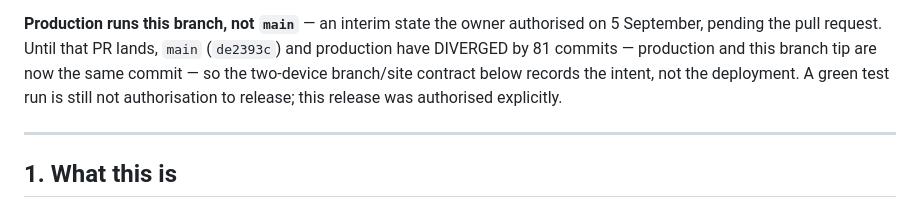
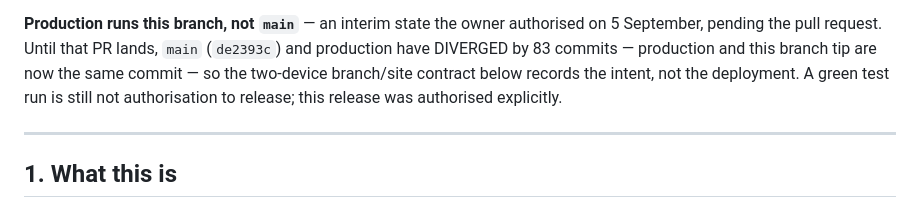
Before and after one commit to aleimam/wellsim, a Markdown page: HANDOVER.md, the part around one of its changes. Rendered like a GitHub page.

```diff
--- a/HANDOVER.md
+++ b/HANDOVER.md
@@ -43,7 +43,7 @@ changes only.
 
 **Production runs this branch, not `main`** — an interim state the owner
 authorised on 5 September, pending the pull request. Until that PR lands,
-`main` (`de2393c`) and production have DIVERGED by 81 commits — production and
+`main` (`de2393c`) and production have DIVERGED by 83 commits — production and
 this branch tip are now the same commit — so the two-device branch/site
 contract below records the intent, not the deployment.
 A green test run is still not authorisation to release; this release was
```
Also changed, not shown: other parts of HANDOVER.md (+7 -7 lines), docs/deploy.md (+4 -4 lines).
